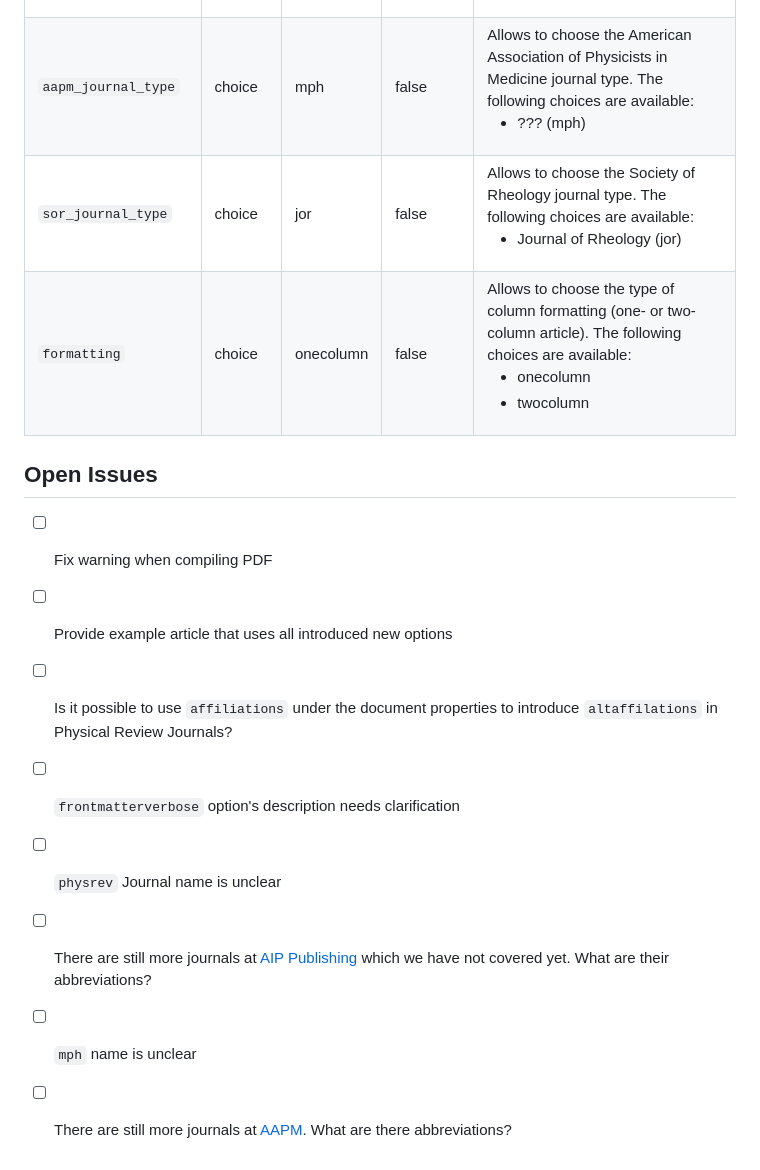
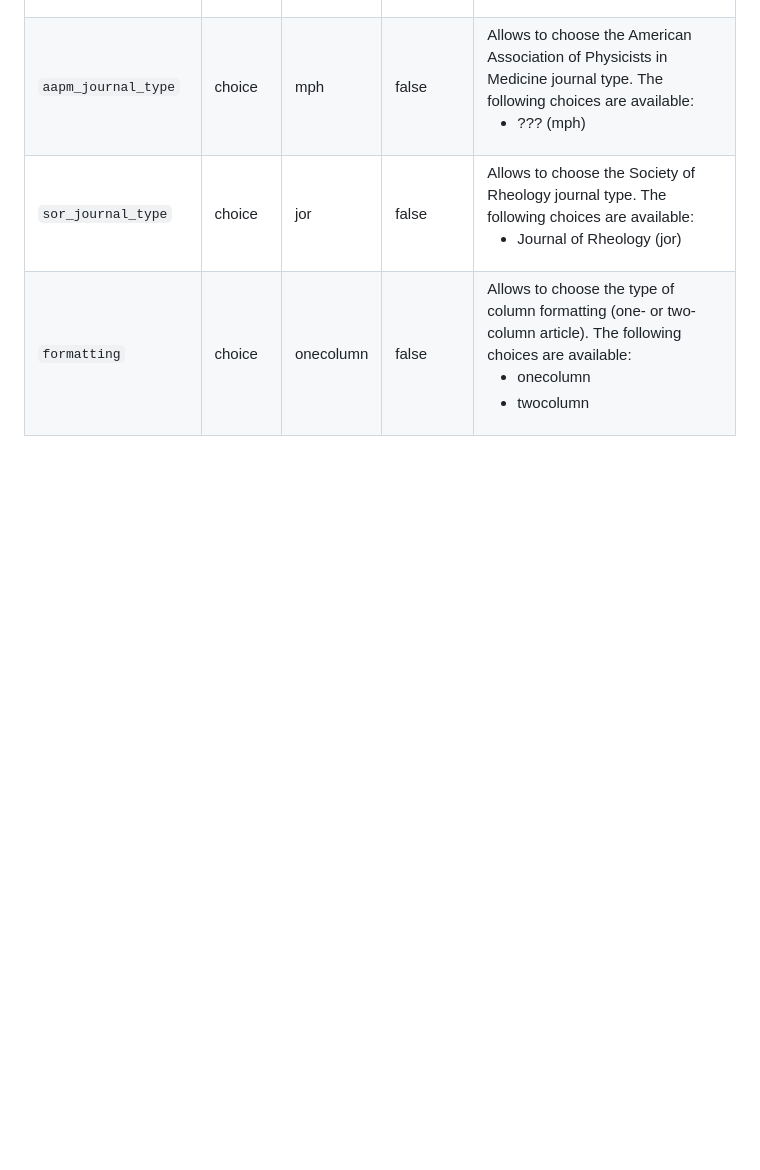
Before and after one commit to myst-templates/physical_review_journals, a Markdown page: README.md, the part around the change. Rendered like a GitHub page; blank space fills up the shorter version.

Commit message:
Moved open issues from README into issue tracker

```diff
--- a/README.md
+++ b/README.md
@@ -55,14 +55,3 @@ This is a table of options the template provides based on the [REVTeX 4.2e](http
 | `aapm_journal_type`  | choice | mph | false |  Allows to choose the American Association of Physicists in Medicine journal type. The following choices are available:<ul><li>??? (mph)</li></ul>|
 | `sor_journal_type`  | choice | jor | false |  Allows to choose the Society of Rheology journal type. The following choices are available:<ul><li>Journal of Rheology (jor)</li></ul>|
 | `formatting`  | choice | onecolumn | false |  Allows to choose the type of column formatting (one- or two-column article). The following choices are available:<ul><li>onecolumn</li><li>twocolumn</li></ul>|
-
-## Open Issues
-
-- [ ] Fix warning when compiling PDF
-- [ ] Provide example article that uses all introduced new options
-- [ ] Is it possible to use `affiliations` under the document properties to introduce `altaffilations` in Physical Review Journals?
-- [ ] `frontmatterverbose` option's description needs clarification
-- [ ] `physrev` Journal name is unclear
-- [ ] There are still more journals at [AIP Publishing](https://aip.scitation.org) which we have not covered yet. What are their abbreviations?
-- [ ] `mph` name is unclear
-- [ ] There are still more journals at [AAPM](https://www.aapm.org/pubs/). What are there abbreviations?
```
